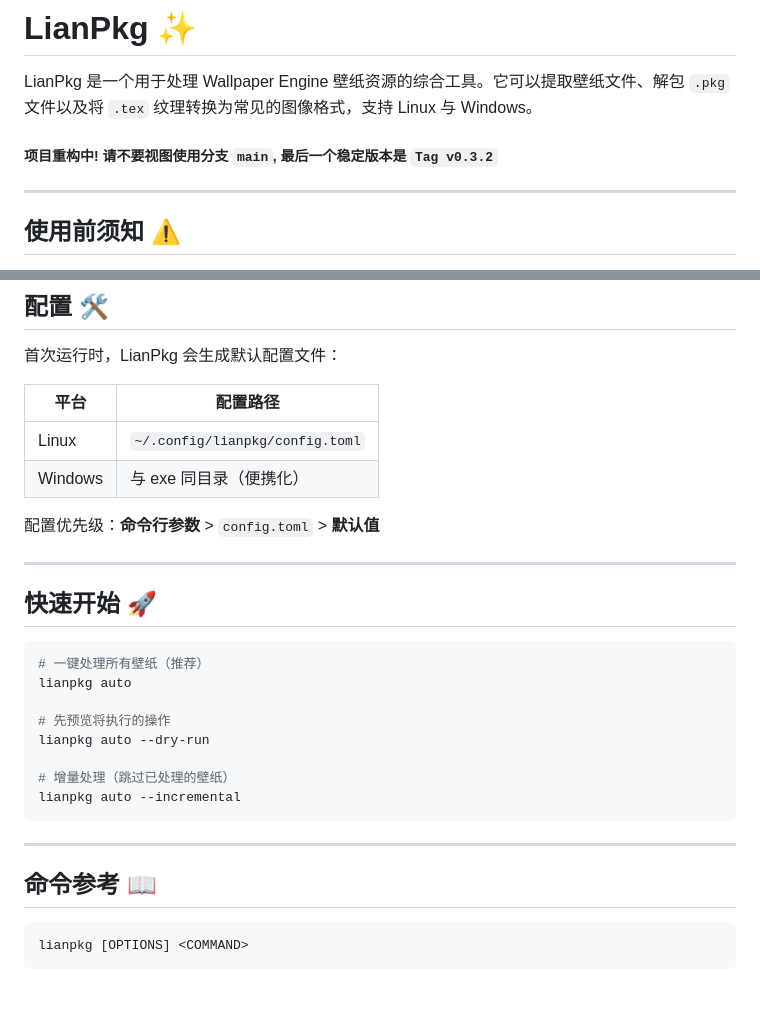
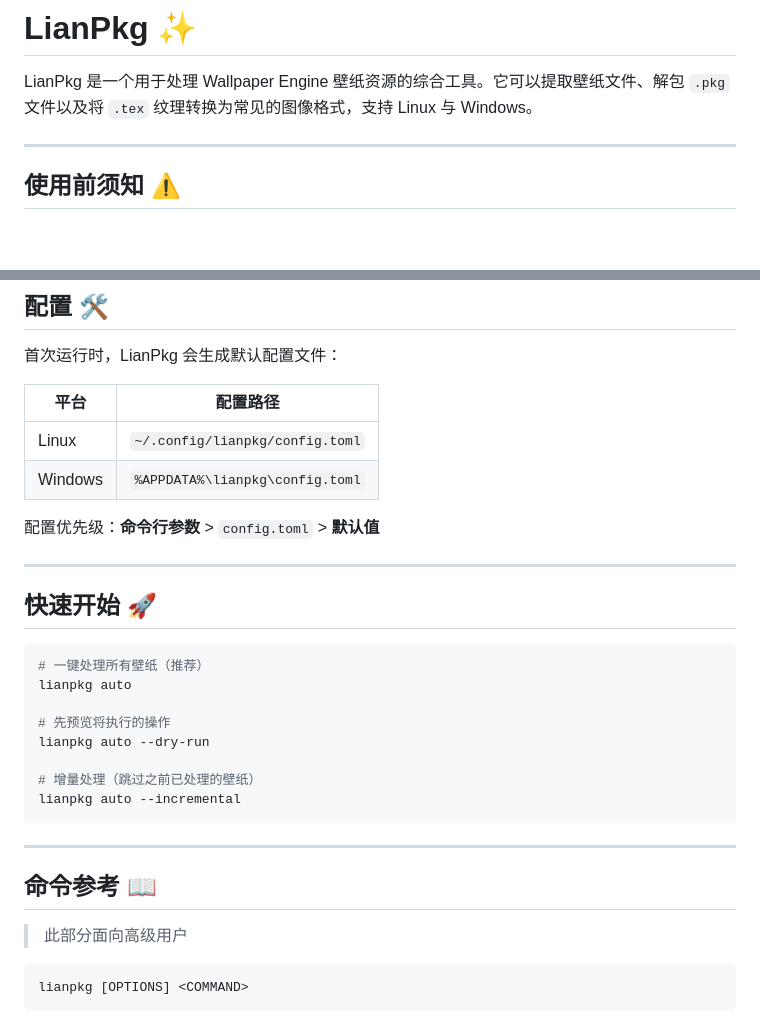
Before and after one commit to Yueosa/lianpkg, a Markdown page: README.md, 2 parts joined by grey strips. GitHub-like rendering; blank space fills up the shorter version.

Commit message:
v0.4.0 README

````diff
--- a/README.md
+++ b/README.md
@@ -1,8 +1,6 @@
 # LianPkg ✨
 
 LianPkg 是一个用于处理 Wallpaper Engine 壁纸资源的综合工具。它可以提取壁纸文件、解包 `.pkg` 文件以及将 `.tex` 纹理转换为常见的图像格式，支持 Linux 与 Windows。
-
-##### 项目重构中! 请不要视图使用分支 `main`, 最后一个稳定版本是 `Tag v0.3.2`
 
 ---
 
@@ -55,7 +53,7 @@ cargo build --release
 | 平台    | 配置路径                        |
 | ------- | ------------------------------- |
 | Linux   | `~/.config/lianpkg/config.toml` |
-| Windows | 与 exe 同目录（便携化）         |
+| Windows | `%APPDATA%\lianpkg\config.toml` |
 
 配置优先级：**命令行参数** > `config.toml` > **默认值**
 
@@ -70,13 +68,15 @@ lianpkg auto
 # 先预览将执行的操作
 lianpkg auto --dry-run
 
-# 增量处理（跳过已处理的壁纸）
+# 增量处理（跳过之前已处理的壁纸）
 lianpkg auto --incremental
 ```
 
 ---
 
 ## 命令参考 📖
+
+> 此部分面向高级用户
 
 ```
 lianpkg [OPTIONS] <COMMAND>
````
